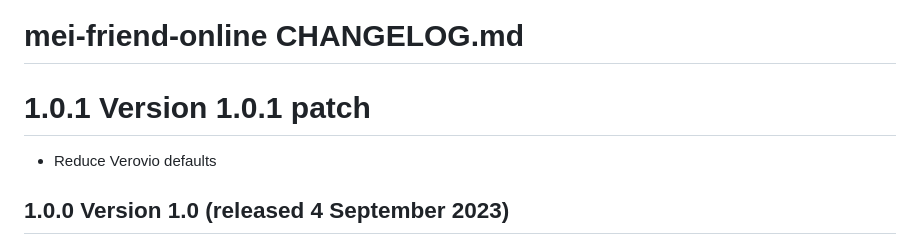
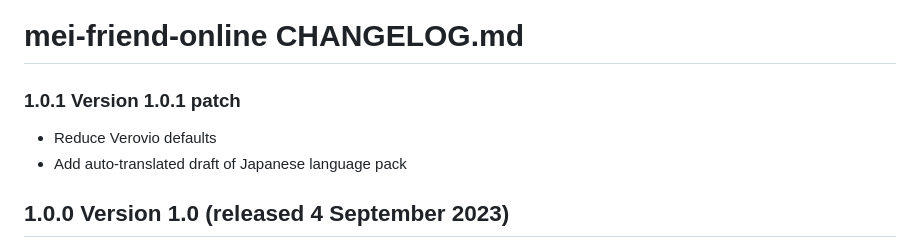
Before and after one commit to mei-friend/mei-friend, a Markdown page: CHANGELOG.md, the part around the change. Drawn GitHub-style.

Commit message:
Update changelog

```diff
--- a/CHANGELOG.md
+++ b/CHANGELOG.md
@@ -1,7 +1,8 @@
 # mei-friend-online CHANGELOG.md
 
-# 1.0.1 Version 1.0.1 patch
+### 1.0.1 Version 1.0.1 patch
 * Reduce Verovio defaults
+* Add auto-translated draft of Japanese language pack
 
 ## 1.0.0 Version 1.0 (released 4 September 2023)
 * Delete notes, chords, rests (together with enclosing elements such as beams, tuplets, as well as elements pointing towards them, such as a slur through `@startid` or `@endid`) (#37)
```
